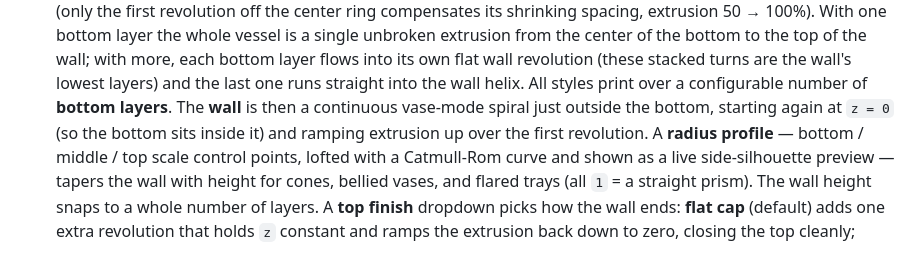
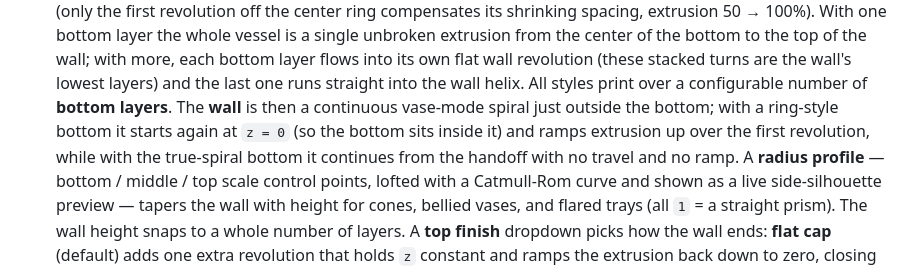
Before and after one commit to jasperkrebstc/easygcode, a Markdown page: README.md, the part around the change. GitHub-like rendering.

Commit message:
docs: wall start differs between ring and spiral bottoms
Co-Authored-By: Claude Fable 5 <noreply@anthropic.com>
Claude-Session: https://claude.ai/code/session_01BpWB7ztfYjE9g9EU2s9AMc

```diff
--- a/README.md
+++ b/README.md
@@ -61,8 +61,10 @@ keep **fully independent settings** per project:
   flat wall revolution (these stacked turns are the wall's lowest layers) and the
   last one runs straight into the wall helix. All styles print over a configurable
   number of **bottom layers**. The **wall** is then a continuous
-  vase-mode spiral just outside the bottom, starting again at `z = 0` (so the bottom
-  sits inside it) and ramping extrusion up over the first revolution. A **radius
+  vase-mode spiral just outside the bottom; with a ring-style bottom it starts again
+  at `z = 0` (so the bottom sits inside it) and ramps extrusion up over the first
+  revolution, while with the true-spiral bottom it continues from the handoff with
+  no travel and no ramp. A **radius
   profile** — bottom / middle / top scale control points, lofted with a Catmull-Rom
   curve and shown as a live side-silhouette preview — tapers the wall with height
   for cones, bellied vases, and flared trays (all `1` = a straight prism). The wall
```
